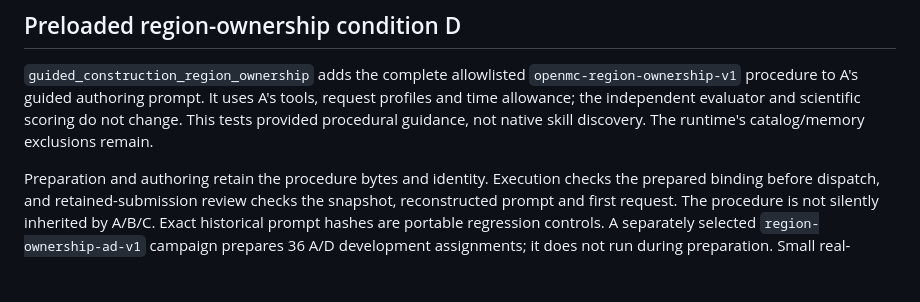
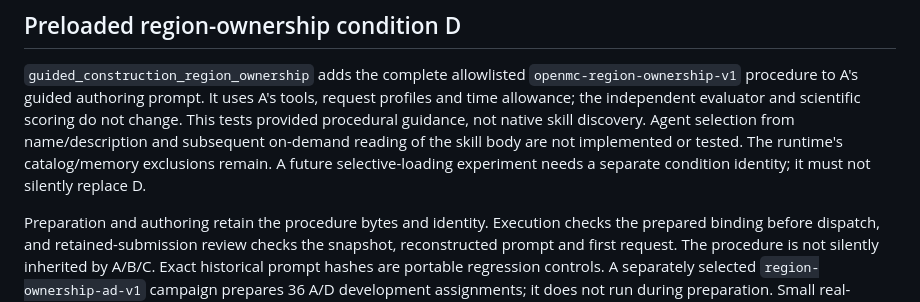
Before and after one commit to persiaryan/neutronics-harness-openmc, a Markdown page: DESIGN.md, the part around the change. Rendered like a GitHub page; blank space fills up the shorter version.

```diff
--- a/DESIGN.md
+++ b/DESIGN.md
@@ -216,7 +216,10 @@ containers receive no reference mount, credentials or host Docker socket.
 `openmc-region-ownership-v1` procedure to A's guided authoring prompt. It uses
 A's tools, request profiles and time allowance; the independent evaluator and
 scientific scoring do not change. This tests provided procedural guidance,
-not native skill discovery. The runtime's catalog/memory exclusions remain.
+not native skill discovery. Agent selection from name/description and subsequent
+on-demand reading of the skill body are not implemented or tested. The runtime's
+catalog/memory exclusions remain. A future selective-loading experiment needs a
+separate condition identity; it must not silently replace D.
 
 Preparation and authoring retain the procedure bytes and identity. Execution
 checks the prepared binding before dispatch, and retained-submission review
```
Also changed, not shown: README.md (+6 -4 lines), docs/experiments/region-ownership-skill-v1.md (+23 -0 lines).
